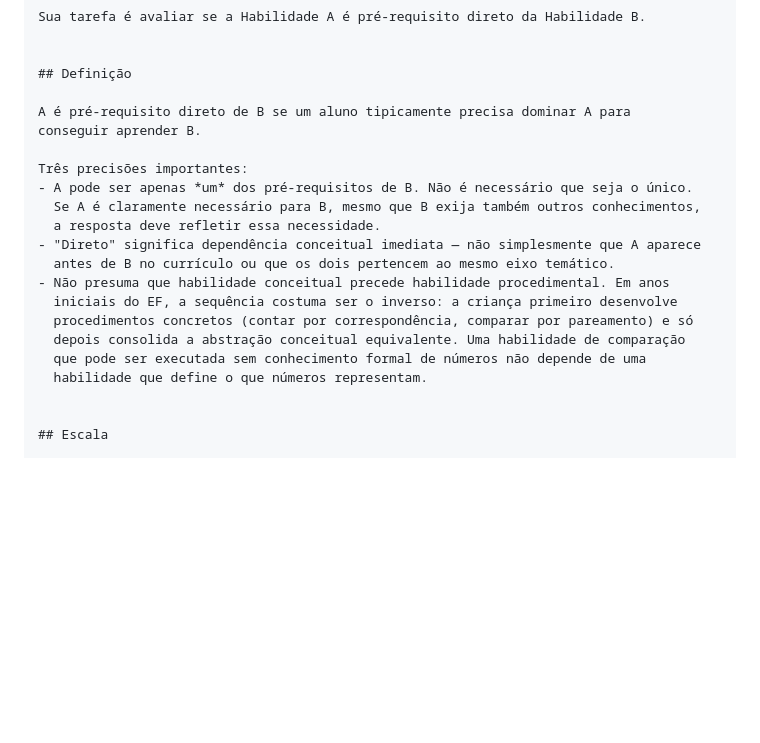
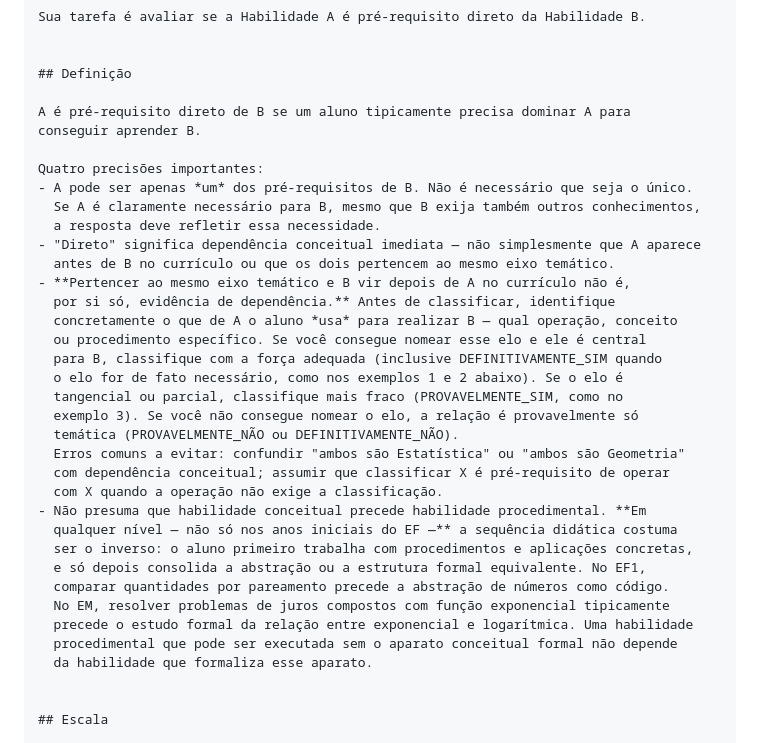
Before and after one commit to radicallycandid/bncc, a Markdown page: prompts/prereq_judge.md, the part around the change. Drawn GitHub-style; blank space fills up the shorter version.

```diff
--- a/prompts/prereq_judge.md
+++ b/prompts/prereq_judge.md
@@ -21,18 +21,33 @@ Sua tarefa é avaliar se a Habilidade A é pré-requisito direto da Habilidade B
 A é pré-requisito direto de B se um aluno tipicamente precisa dominar A para
 conseguir aprender B.
 
-Três precisões importantes:
+Quatro precisões importantes:
 - A pode ser apenas *um* dos pré-requisitos de B. Não é necessário que seja o único.
   Se A é claramente necessário para B, mesmo que B exija também outros conhecimentos,
   a resposta deve refletir essa necessidade.
 - "Direto" significa dependência conceitual imediata — não simplesmente que A aparece
   antes de B no currículo ou que os dois pertencem ao mesmo eixo temático.
-- Não presuma que habilidade conceitual precede habilidade procedimental. Em anos
-  iniciais do EF, a sequência costuma ser o inverso: a criança primeiro desenvolve
-  procedimentos concretos (contar por correspondência, comparar por pareamento) e só
-  depois consolida a abstração conceitual equivalente. Uma habilidade de comparação
-  que pode ser executada sem conhecimento formal de números não depende de uma
-  habilidade que define o que números representam.
+- **Pertencer ao mesmo eixo temático e B vir depois de A no currículo não é,
+  por si só, evidência de dependência.** Antes de classificar, identifique
+  concretamente o que de A o aluno *usa* para realizar B — qual operação, conceito
+  ou procedimento específico. Se você consegue nomear esse elo e ele é central
+  para B, classifique com a força adequada (inclusive DEFINITIVAMENTE_SIM quando
+  o elo for de fato necessário, como nos exemplos 1 e 2 abaixo). Se o elo é
+  tangencial ou parcial, classifique mais fraco (PROVAVELMENTE_SIM, como no
+  exemplo 3). Se você não consegue nomear o elo, a relação é provavelmente só
+  temática (PROVAVELMENTE_NÃO ou DEFINITIVAMENTE_NÃO).
+  Erros comuns a evitar: confundir "ambos são Estatística" ou "ambos são Geometria"
+  com dependência conceitual; assumir que classificar X é pré-requisito de operar
+  com X quando a operação não exige a classificação.
+- Não presuma que habilidade conceitual precede habilidade procedimental. **Em
+  qualquer nível — não só nos anos iniciais do EF —** a sequência didática costuma
+  ser o inverso: o aluno primeiro trabalha com procedimentos e aplicações concretas,
+  e só depois consolida a abstração ou a estrutura formal equivalente. No EF1,
+  comparar quantidades por pareamento precede a abstração de números como código.
+  No EM, resolver problemas de juros compostos com função exponencial tipicamente
+  precede o estudo formal da relação entre exponencial e logarítmica. Uma habilidade
+  procedimental que pode ser executada sem o aparato conceitual formal não depende
+  da habilidade que formaliza esse aparato.
 
 
 ## Escala
```
Also changed, not shown: prompts/prereq_judge_sym.md (+16 -4 lines).
